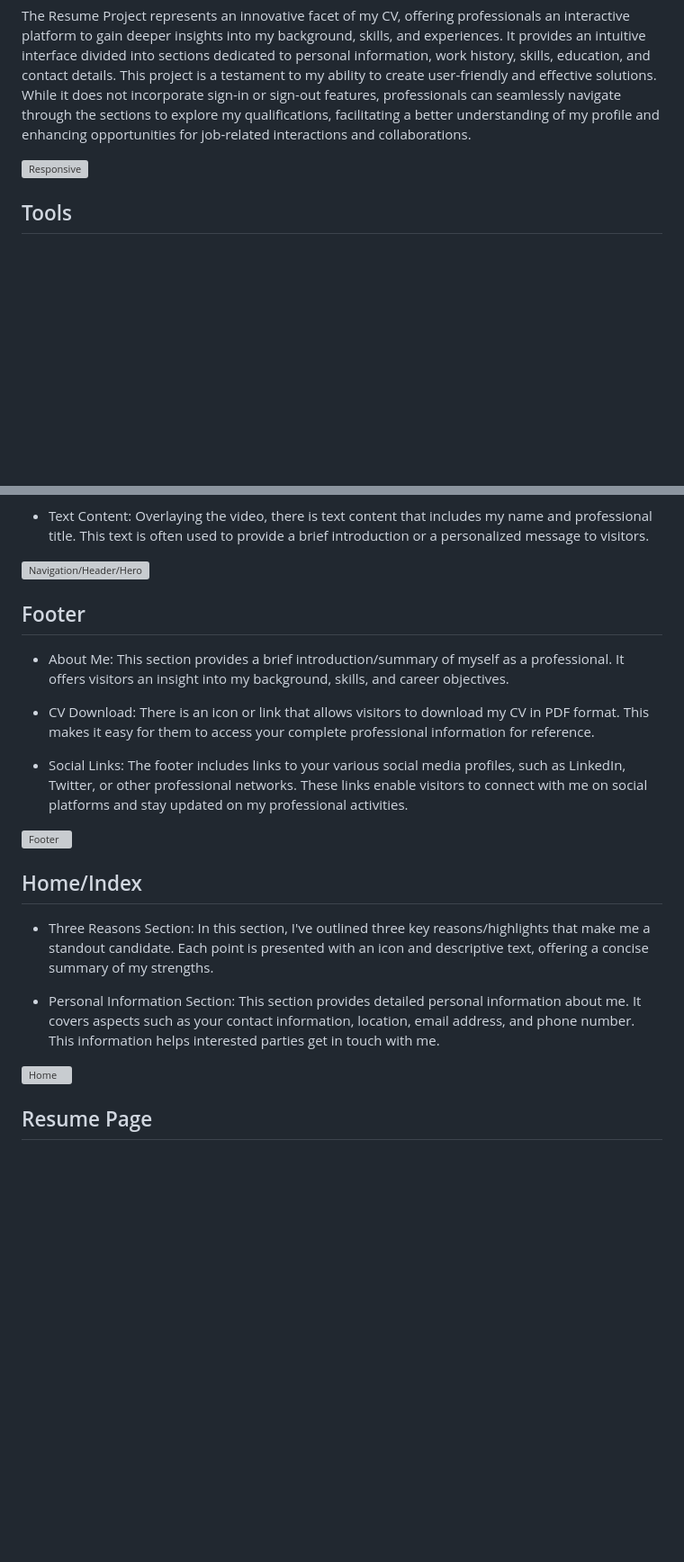
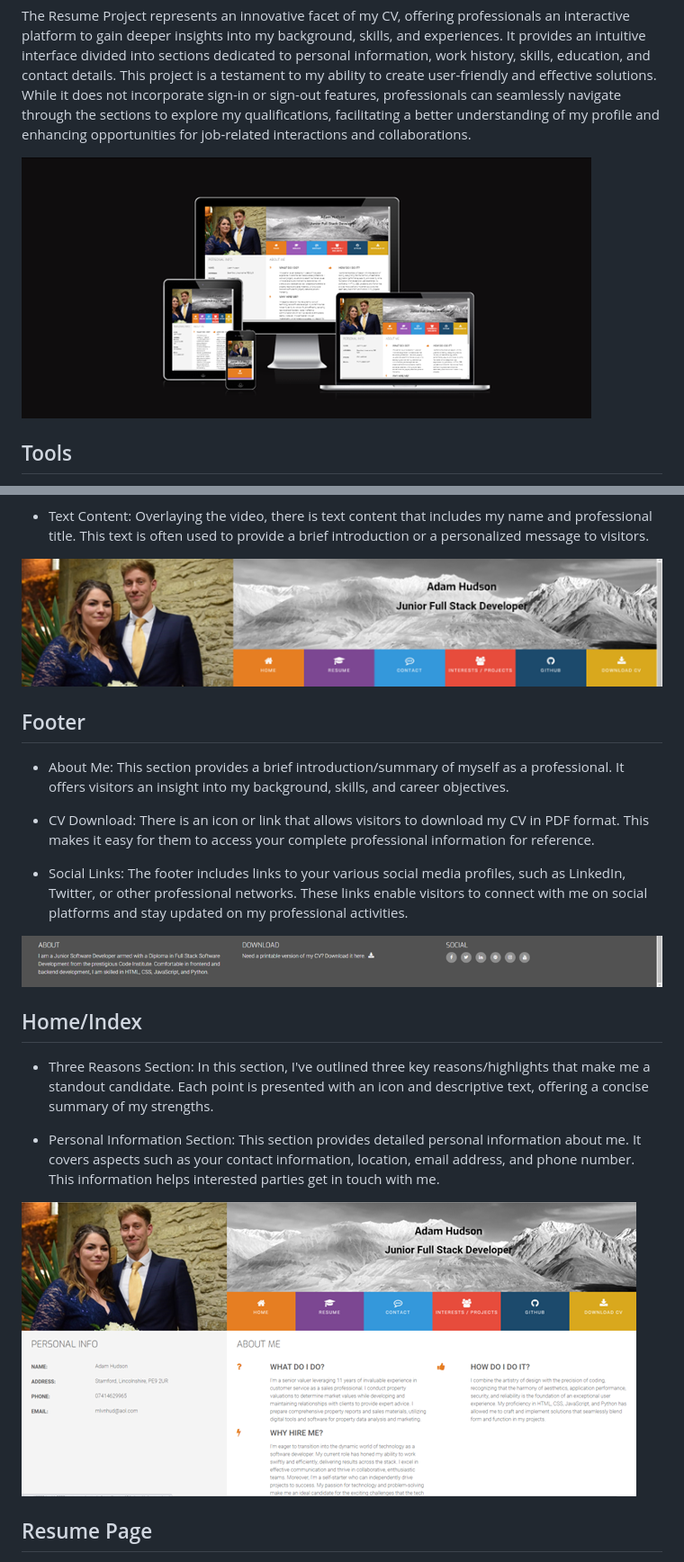
Before and after one commit to Huddy2022/Resume-project, a Markdown page: README.md, 2 parts joined by grey strips. Shown at 90% size. Drawn GitHub-style; blank space fills up the shorter version; grey boxes are pictures that could not be loaded.

Commit message:
add images to readme

```diff
--- a/README.md
+++ b/README.md
@@ -4,7 +4,7 @@ The Live link can be found here - https://huddy2022.github.io/Resume-project/
 
 The Resume Project represents an innovative facet of my CV, offering professionals an interactive platform to gain deeper insights into my background, skills, and experiences. It provides an intuitive interface divided into sections dedicated to personal information, work history, skills, education, and contact details. This project is a testament to my ability to create user-friendly and effective solutions. While it does not incorporate sign-in or sign-out features, professionals can seamlessly navigate through the sections to explore my qualifications, facilitating a better understanding of my profile and enhancing opportunities for job-related interactions and collaborations.
 
-![Responsive]()
+![Responsive](https://github.com/Huddy2022/Resume-project/blob/main/assets/images/responsive.png)
 
 ## Tools
 
@@ -34,7 +34,7 @@ Hero Section:
 
 * Text Content: Overlaying the video, there is text content that includes my name and professional title. This text is often used to provide a brief introduction or a personalized message to visitors.
 
-![Navigation/Header/Hero]()
+![Navigation/Header/Hero](https://github.com/Huddy2022/Resume-project/blob/main/assets/images/navigation.png)
 
 ## Footer
 
@@ -44,7 +44,7 @@ Hero Section:
 
 * Social Links: The footer includes links to your various social media profiles, such as LinkedIn, Twitter, or other professional networks. These links enable visitors to connect with me on social platforms and stay updated on my professional activities.
 
-![Footer]()
+![Footer](https://github.com/Huddy2022/Resume-project/blob/main/assets/images/footer.png)
 
 ## Home/Index
 
@@ -52,7 +52,7 @@ Hero Section:
 
 * Personal Information Section: This section provides detailed personal information about me. It covers aspects such as your contact information, location, email address, and phone number. This information helps interested parties get in touch with me.
 
-![Home]()
+![Home](https://github.com/Huddy2022/Resume-project/blob/main/assets/images/home.png)
 
 ## Resume Page
 
```
Also changed, not shown: other parts of README.md (+5 -5 lines).
